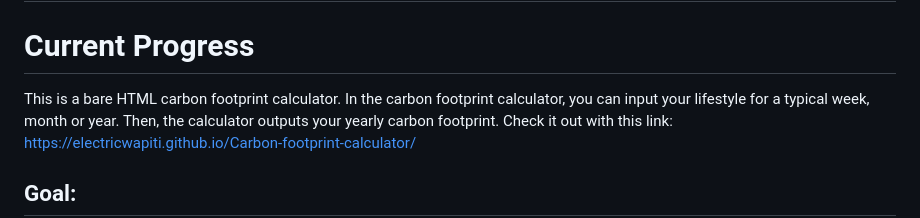
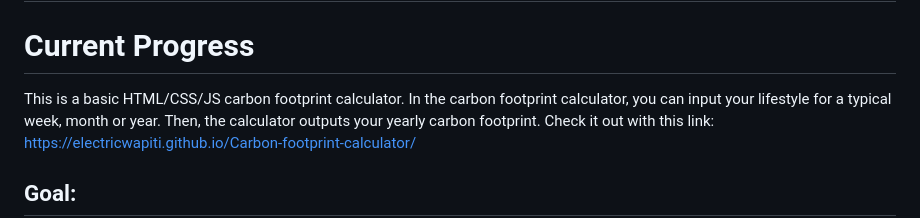
Before and after one commit to electricwapiti/Carbon-footprint-calculator, a Markdown page: README.md, the part around the change. Drawn GitHub-style.

```diff
--- a/README.md
+++ b/README.md
@@ -1,6 +1,6 @@
 # Carbon-footprint-calculator
 # Current Progress
-This is a bare HTML carbon footprint calculator.
+This is a basic HTML/CSS/JS carbon footprint calculator.
 In the carbon footprint calculator, you can input your lifestyle for a typical week, month or year. Then, the calculator outputs your yearly carbon footprint.
 Check it out with this link: https://electricwapiti.github.io/Carbon-footprint-calculator/
 
```
